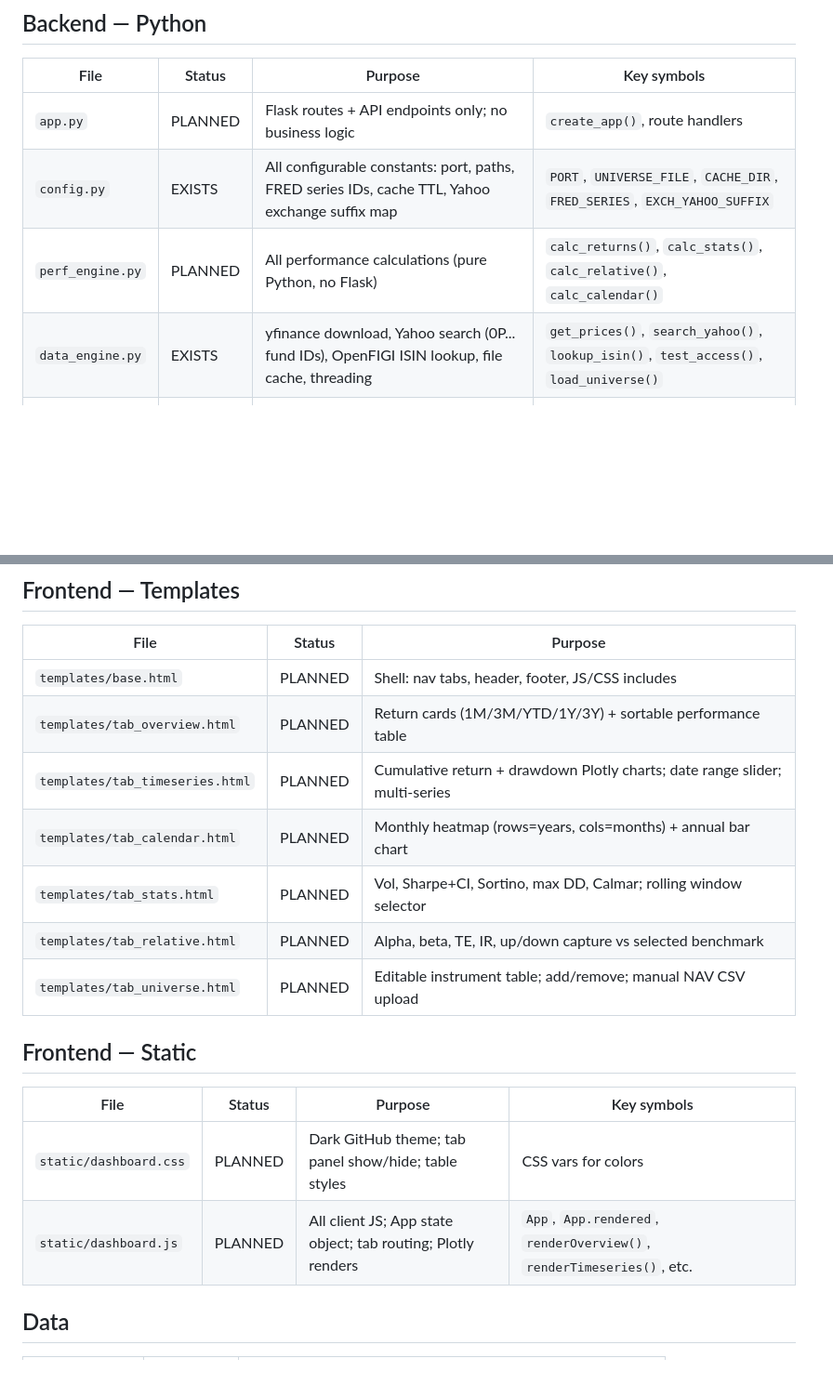
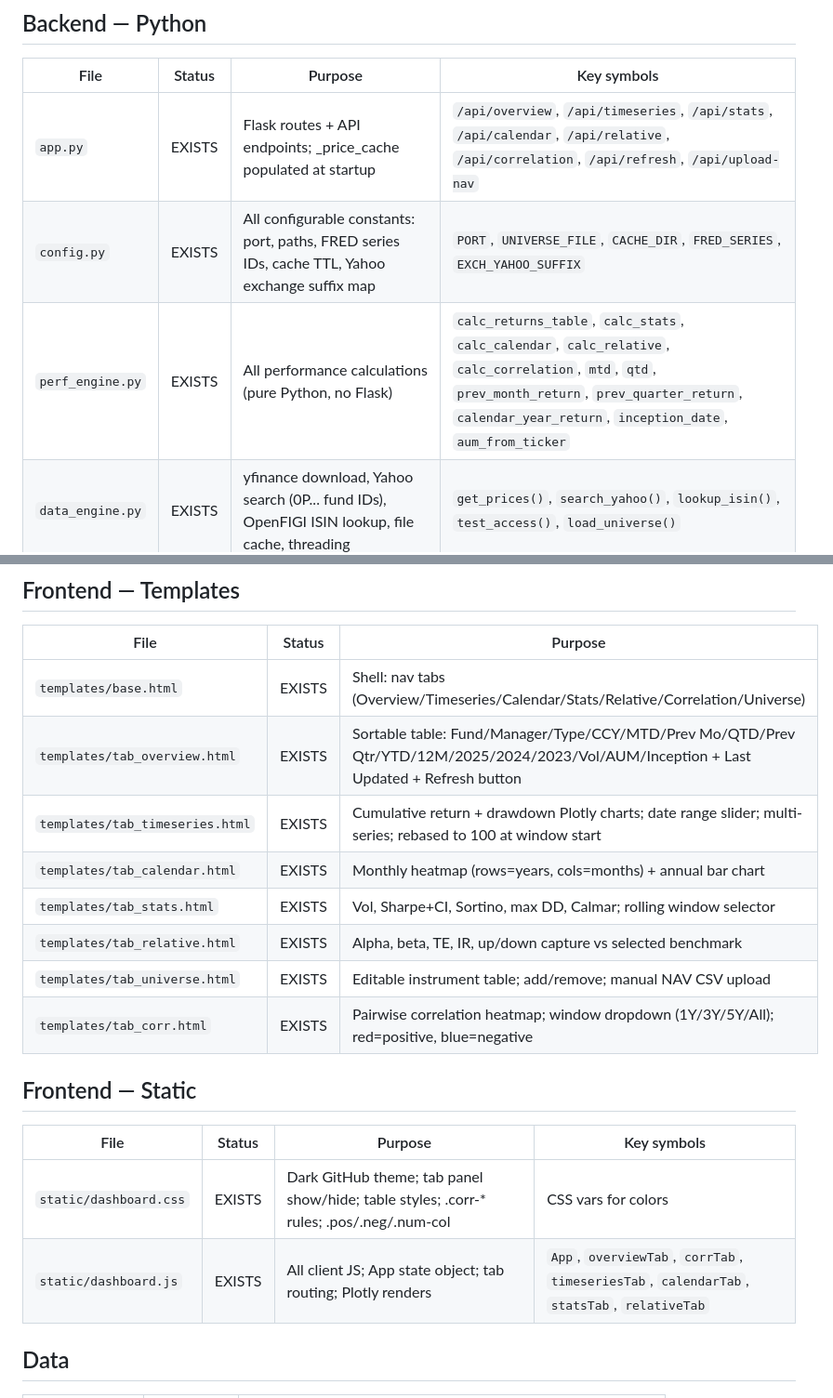
Before and after one commit to dinus123/marketperformance, a Markdown page: CODEBASE_MAP.md, 2 parts joined by grey strips. Shown at 93% size. Drawn GitHub-style; blank space fills up the shorter version.

Commit message:
Update CODEBASE_MAP: all files EXISTS, add tab_corr and updated symbols
Co-Authored-By: Claude Sonnet 4.6 <noreply@anthropic.com>

```diff
--- a/CODEBASE_MAP.md
+++ b/CODEBASE_MAP.md
@@ -14,9 +14,9 @@ Claude reads this at session start instead of scanning the directory. Keep descr
 
 | File | Status | Purpose | Key symbols |
 |---|---|---|---|
-| `app.py` | PLANNED | Flask routes + API endpoints only; no business logic | `create_app()`, route handlers |
+| `app.py` | EXISTS | Flask routes + API endpoints; _price_cache populated at startup | `/api/overview`, `/api/timeseries`, `/api/stats`, `/api/calendar`, `/api/relative`, `/api/correlation`, `/api/refresh`, `/api/upload-nav` |
 | `config.py` | EXISTS | All configurable constants: port, paths, FRED series IDs, cache TTL, Yahoo exchange suffix map | `PORT`, `UNIVERSE_FILE`, `CACHE_DIR`, `FRED_SERIES`, `EXCH_YAHOO_SUFFIX` |
-| `perf_engine.py` | PLANNED | All performance calculations (pure Python, no Flask) | `calc_returns()`, `calc_stats()`, `calc_relative()`, `calc_calendar()` |
+| `perf_engine.py` | EXISTS | All performance calculations (pure Python, no Flask) | `calc_returns_table`, `calc_stats`, `calc_calendar`, `calc_relative`, `calc_correlation`, `mtd`, `qtd`, `prev_month_return`, `prev_quarter_return`, `calendar_year_return`, `inception_date`, `aum_from_ticker` |
 | `data_engine.py` | EXISTS | yfinance download, Yahoo search (0P... fund IDs), OpenFIGI ISIN lookup, file cache, threading | `get_prices()`, `search_yahoo()`, `lookup_isin()`, `test_access()`, `load_universe()` |
 | `universe.json` | EXISTS | 20-fund CTA universe. 15 active (6 US-ticker, 9 UCITS via 0P... Yahoo IDs). 4 manual CSV. 1 bad ticker (GQSXX, inactive). | schema: id, ticker, isin, currency, data_source, active |
 
@@ -24,20 +24,21 @@ Claude reads this at session start instead of scanning the directory. Keep descr
 
 | File | Status | Purpose |
 |---|---|---|
-| `templates/base.html` | PLANNED | Shell: nav tabs, header, footer, JS/CSS includes |
-| `templates/tab_overview.html` | PLANNED | Return cards (1M/3M/YTD/1Y/3Y) + sortable performance table |
-| `templates/tab_timeseries.html` | PLANNED | Cumulative return + drawdown Plotly charts; date range slider; multi-series |
-| `templates/tab_calendar.html` | PLANNED | Monthly heatmap (rows=years, cols=months) + annual bar chart |
-| `templates/tab_stats.html` | PLANNED | Vol, Sharpe+CI, Sortino, max DD, Calmar; rolling window selector |
-| `templates/tab_relative.html` | PLANNED | Alpha, beta, TE, IR, up/down capture vs selected benchmark |
-| `templates/tab_universe.html` | PLANNED | Editable instrument table; add/remove; manual NAV CSV upload |
+| `templates/base.html` | EXISTS | Shell: nav tabs (Overview/Timeseries/Calendar/Stats/Relative/Correlation/Universe) |
+| `templates/tab_overview.html` | EXISTS | Sortable table: Fund/Manager/Type/CCY/MTD/Prev Mo/QTD/Prev Qtr/YTD/12M/2025/2024/2023/Vol/AUM/Inception + Last Updated + Refresh button |
+| `templates/tab_timeseries.html` | EXISTS | Cumulative return + drawdown Plotly charts; date range slider; multi-series; rebased to 100 at window start |
+| `templates/tab_calendar.html` | EXISTS | Monthly heatmap (rows=years, cols=months) + annual bar chart |
+| `templates/tab_stats.html` | EXISTS | Vol, Sharpe+CI, Sortino, max DD, Calmar; rolling window selector |
+| `templates/tab_relative.html` | EXISTS | Alpha, beta, TE, IR, up/down capture vs selected benchmark |
+| `templates/tab_universe.html` | EXISTS | Editable instrument table; add/remove; manual NAV CSV upload |
+| `templates/tab_corr.html` | EXISTS | Pairwise correlation heatmap; window dropdown (1Y/3Y/5Y/All); red=positive, blue=negative |
 
 ## Frontend — Static
 
 | File | Status | Purpose | Key symbols |
 |---|---|---|---|
-| `static/dashboard.css` | PLANNED | Dark GitHub theme; tab panel show/hide; table styles | CSS vars for colors |
-| `static/dashboard.js` | PLANNED | All client JS; App state object; tab routing; Plotly renders | `App`, `App.rendered`, `renderOverview()`, `renderTimeseries()`, etc. |
+| `static/dashboard.css` | EXISTS | Dark GitHub theme; tab panel show/hide; table styles; .corr-* rules; .pos/.neg/.num-col | CSS vars for colors |
+| `static/dashboard.js` | EXISTS | All client JS; App state object; tab routing; Plotly renders | `App`, `overviewTab`, `corrTab`, `timeseriesTab`, `calendarTab`, `statsTab`, `relativeTab` |
 
 ## Data
 
```
